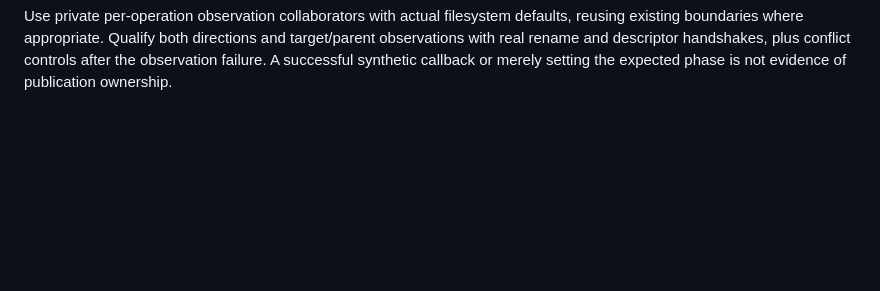
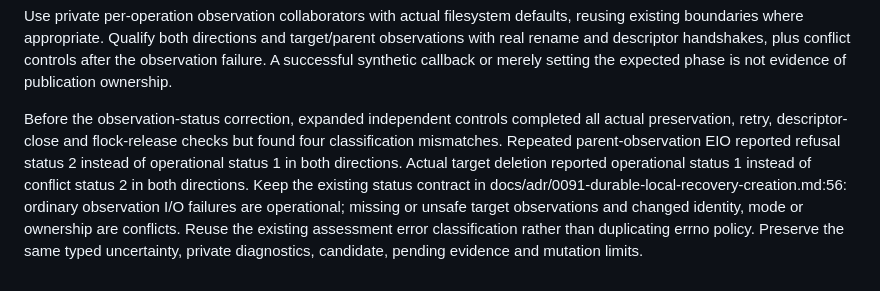
Before and after one commit to anoop2811/software-factory-template, a Markdown page: docs/adr/0094-live-publication-restoration.md, the part around the change. GitHub-like rendering; blank space fills up the shorter version.

Commit message:
docs: classify candidate observation errors (Decision 93)

```diff
--- a/docs/adr/0094-live-publication-restoration.md
+++ b/docs/adr/0094-live-publication-restoration.md
@@ -233,3 +233,15 @@ defaults, reusing existing boundaries where appropriate. Qualify both directions
 and target/parent observations with real rename and descriptor handshakes, plus
 conflict controls after the observation failure. A successful synthetic callback
 or merely setting the expected phase is not evidence of publication ownership.
+
+Before the observation-status correction, expanded independent controls completed
+all actual preservation, retry, descriptor-close and flock-release checks but
+found four classification mismatches. Repeated parent-observation EIO reported
+refusal status 2 instead of operational status 1 in both directions. Actual target
+deletion reported operational status 1 instead of conflict status 2 in both
+directions. Keep the existing status contract in
+docs/adr/0091-durable-local-recovery-creation.md:56: ordinary observation I/O
+failures are operational; missing or unsafe target observations and changed
+identity, mode or ownership are conflicts. Reuse the existing assessment error
+classification rather than duplicating errno policy. Preserve the same typed
+uncertainty, private diagnostics, candidate, pending evidence and mutation limits.
```
Also changed, not shown: docs/DECISION_LOG.md (+9 -0 lines).
